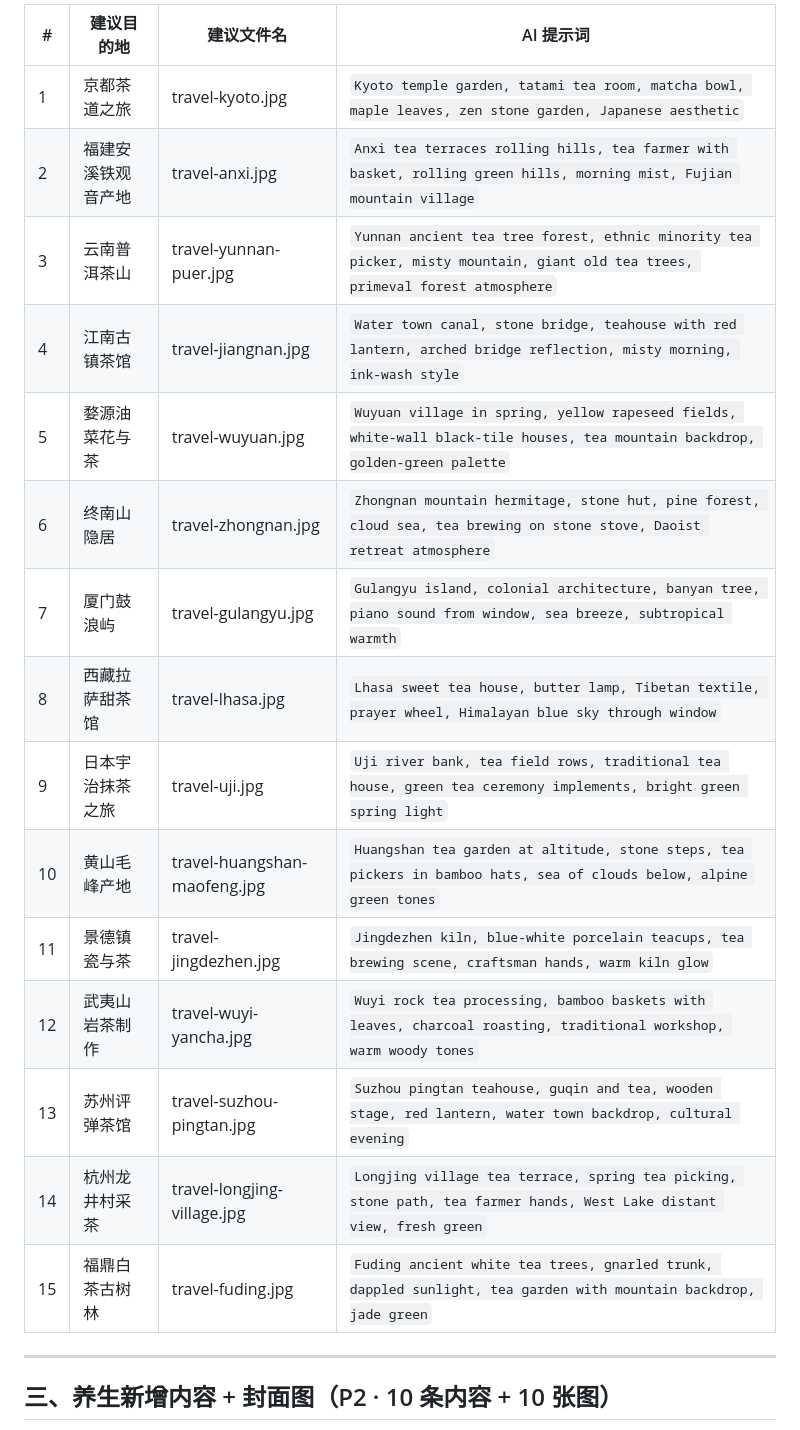
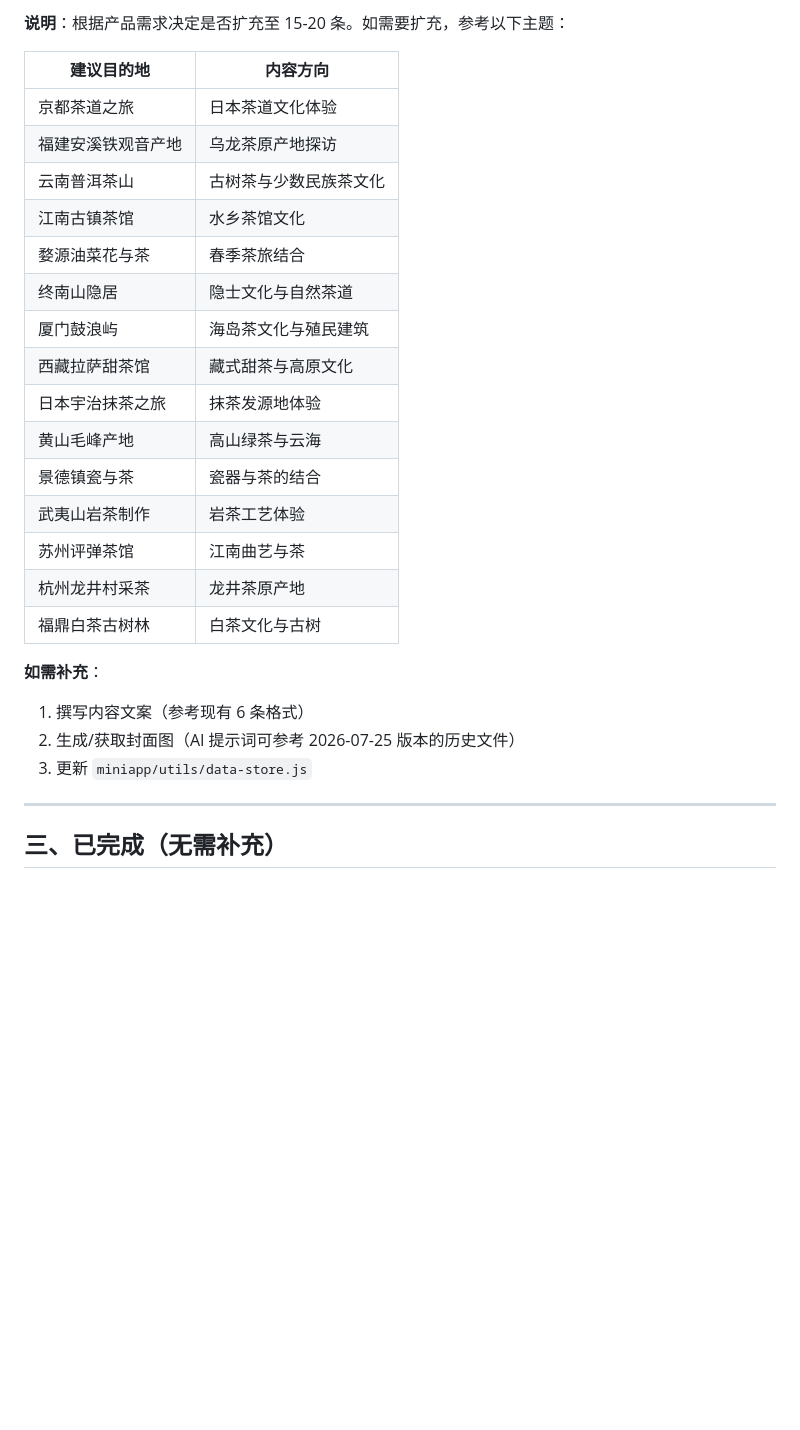
Before and after one commit to LJunP/Mini-Program, a Markdown page: 素材补充清单.md, the part around one of its changes. Rendered like a GitHub page; blank space fills up the shorter version.

```diff
--- a/素材补充清单.md
+++ b/素材补充清单.md
@@ -49,23 +52,30 @@
 
-| # | 建议目的地 | 建议文件名 | AI 提示词 |
-|---|---|---|---|
-| 1 | 京都茶道之旅 | travel-kyoto.jpg | `Kyoto temple garden, tatami tea room, matcha bowl, maple leaves, zen stone garden, Japanese aesthetic` |
-| 2 | 福建安溪铁观音产地 | travel-anxi.jpg | `Anxi tea terraces rolling hills, tea farmer with basket, rolling green hills, morning mist, Fujian mountain village` |
-| 3 | 云南普洱茶山 | travel-yunnan-puer.jpg | `Yunnan ancient tea tree forest, ethnic minority tea picker, misty mountain, giant old tea trees, primeval forest atmosphere` |
-| 4 | 江南古镇茶馆 | travel-jiangnan.jpg | `Water town canal, stone bridge, teahouse with red lantern, arched bridge reflection, misty morning, ink-wash style` |
-| 5 | 婺源油菜花与茶 | travel-wuyuan.jpg | `Wuyuan village in spring, yellow rapeseed fields, white-wall black-tile houses, tea mountain backdrop, golden-green palette` |
-| 6 | 终南山隐居 | travel-zhongnan.jpg | `Zhongnan mountain hermitage, stone hut, pine forest, cloud sea, tea brewing on stone stove, Daoist retreat atmosphere` |
-| 7 | 厦门鼓浪屿 | travel-gulangyu.jpg | `Gulangyu island, colonial architecture, banyan tree, piano sound from window, sea breeze, subtropical warmth` |
-| 8 | 西藏拉萨甜茶馆 | travel-lhasa.jpg | `Lhasa sweet tea house, butter lamp, Tibetan textile, prayer wheel, Himalayan blue sky through window` |
-| 9 | 日本宇治抹茶之旅 | travel-uji.jpg | `Uji river bank, tea field rows, traditional tea house, green tea ceremony implements, bright green spring light` |
-| 10 | 黄山毛峰产地 | travel-huangshan-maofeng.jpg | `Huangshan tea garden at altitude, stone steps, tea pickers in bamboo hats, sea of clouds below, alpine green tones` |
-| 11 | 景德镇瓷与茶 | travel-jingdezhen.jpg | `Jingdezhen kiln, blue-white porcelain teacups, tea brewing scene, craftsman hands, warm kiln glow` |
-| 12 | 武夷山岩茶制作 | travel-wuyi-yancha.jpg | `Wuyi rock tea processing, bamboo baskets with leaves, charcoal roasting, traditional workshop, warm woody tones` |
-| 13 | 苏州评弹茶馆 | travel-suzhou-pingtan.jpg | `Suzhou pingtan teahouse, guqin and tea, wooden stage, red lantern, water town backdrop, cultural evening` |
-| 14 | 杭州龙井村采茶 | travel-longjing-village.jpg | `Longjing village tea terrace, spring tea picking, stone path, tea farmer hands, West Lake distant view, fresh green` |
-| 15 | 福鼎白茶古树林 | travel-fuding.jpg | `Fuding ancient white tea trees, gnarled trunk, dappled sunlight, tea garden with mountain backdrop, jade green` |
+**说明**：根据产品需求决定是否扩充至 15-20 条。如需要扩充，参考以下主题：
+
+| 建议目的地 | 内容方向 |
+|---|---|
+| 京都茶道之旅 | 日本茶道文化体验 |
+| 福建安溪铁观音产地 | 乌龙茶原产地探访 |
+| 云南普洱茶山 | 古树茶与少数民族茶文化 |
+| 江南古镇茶馆 | 水乡茶馆文化 |
+| 婺源油菜花与茶 | 春季茶旅结合 |
+| 终南山隐居 | 隐士文化与自然茶道 |
+| 厦门鼓浪屿 | 海岛茶文化与殖民建筑 |
+| 西藏拉萨甜茶馆 | 藏式甜茶与高原文化 |
+| 日本宇治抹茶之旅 | 抹茶发源地体验 |
+| 黄山毛峰产地 | 高山绿茶与云海 |
+| 景德镇瓷与茶 | 瓷器与茶的结合 |
+| 武夷山岩茶制作 | 岩茶工艺体验 |
+| 苏州评弹茶馆 | 江南曲艺与茶 |
+| 杭州龙井村采茶 | 龙井茶原产地 |
+| 福鼎白茶古树林 | 白茶文化与古树 |
+
+**如需补充**：
+1. 撰写内容文案（参考现有 6 条格式）
+2. 生成/获取封面图（AI 提示词可参考 2026-07-25 版本的历史文件）
+3. 更新 `miniapp/utils/data-store.js`
 
 ---
 
-## 三、养生新增内容 + 封面图（P2 · 10 条内容 + 10 张图）
+## 三、已完成（无需补充）
 
```
Also changed, not shown: other parts of 素材补充清单.md (+55 -70 lines).
